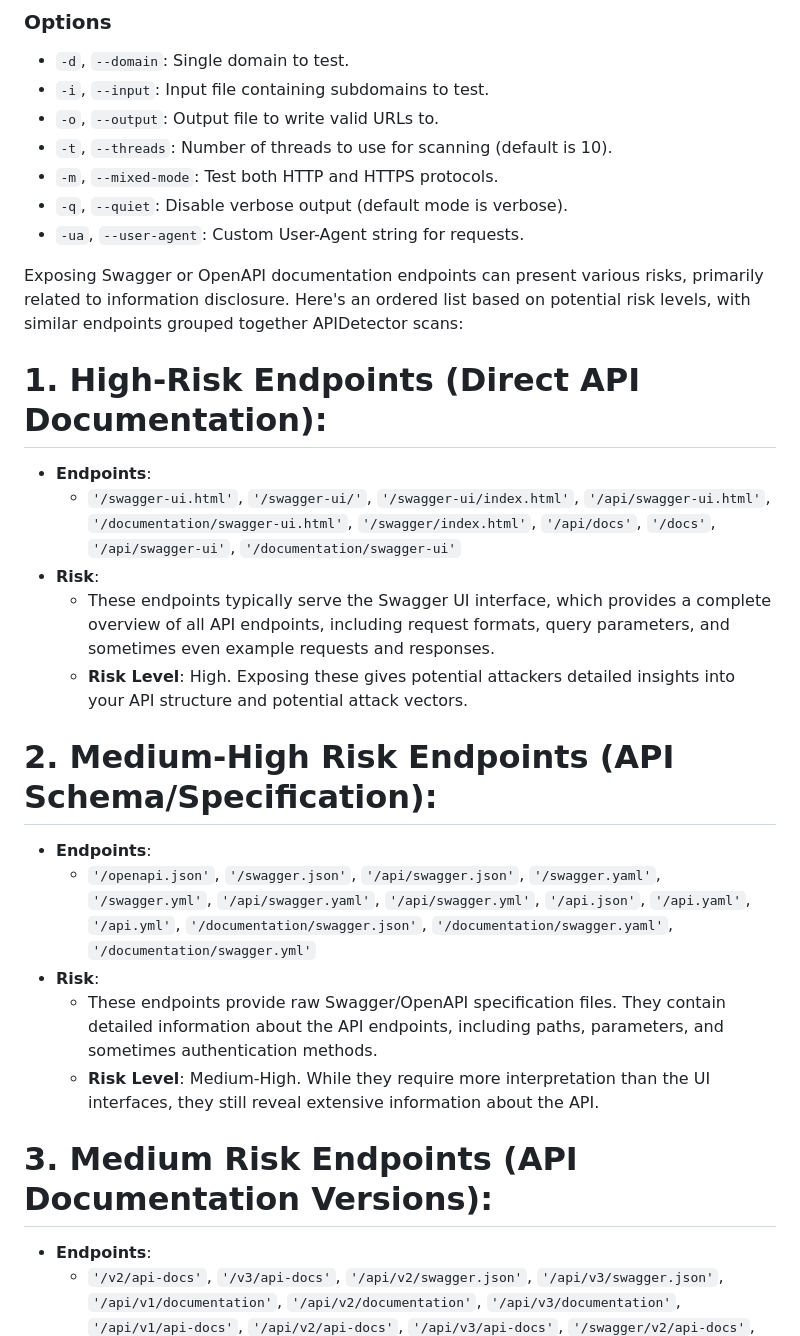
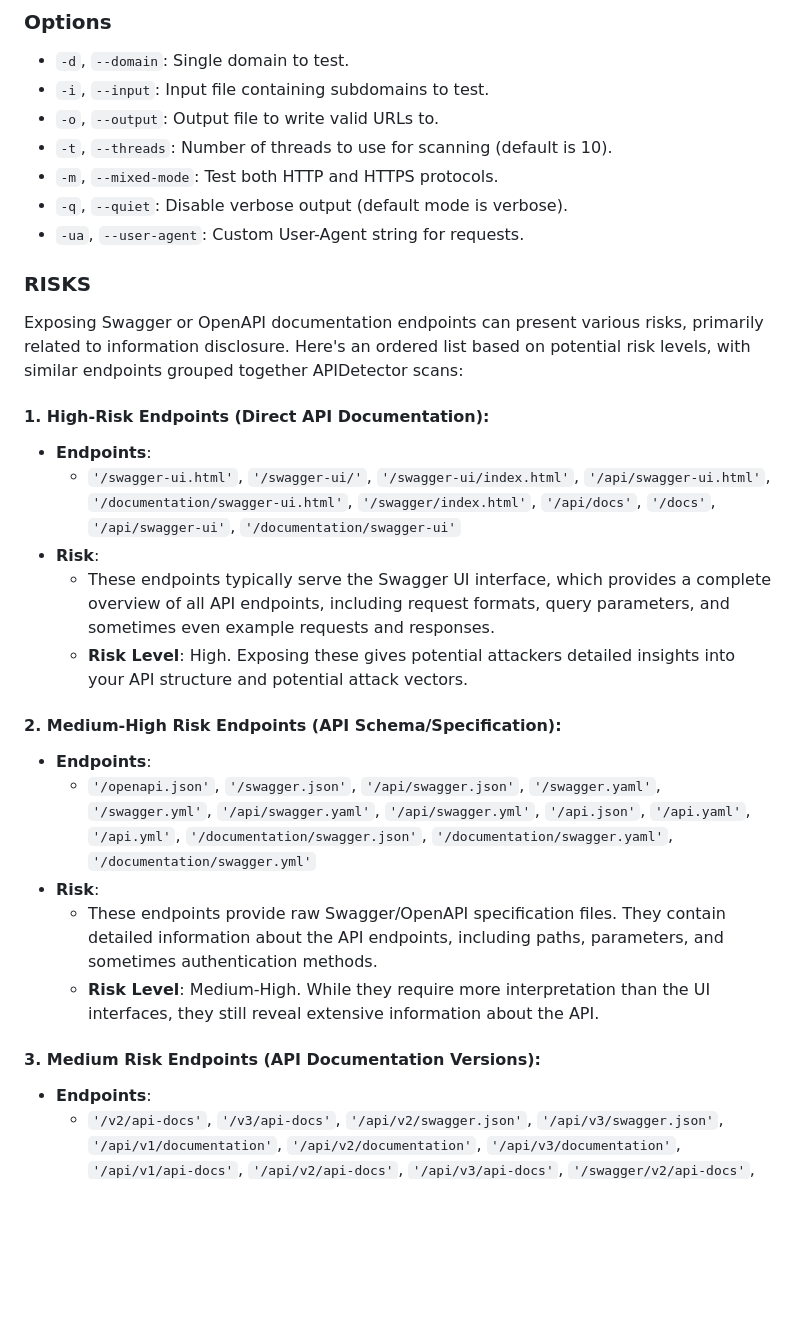
Before and after one commit to brinhosa/apidetector, a Markdown page: README.md, the part around the change printed below. Rendered like a GitHub page; blank space fills up the shorter version.

```diff
--- a/README.md
+++ b/README.md
@@ -87,23 +87,24 @@ Run APIDetector using the command line. Here are some usage examples:
 - `-q`, `--quiet`: Disable verbose output (default mode is verbose).
 - `-ua`, `--user-agent`: Custom User-Agent string for requests.
 
+### RISKS
 Exposing Swagger or OpenAPI documentation endpoints can present various risks, primarily related to information disclosure. Here's an ordered list based on potential risk levels, with similar endpoints grouped together APIDetector scans:
 
-# 1. High-Risk Endpoints (Direct API Documentation):
+#### 1. High-Risk Endpoints (Direct API Documentation):
 - **Endpoints**:
   - `'/swagger-ui.html'`, `'/swagger-ui/'`, `'/swagger-ui/index.html'`, `'/api/swagger-ui.html'`, `'/documentation/swagger-ui.html'`, `'/swagger/index.html'`, `'/api/docs'`, `'/docs'`, `'/api/swagger-ui'`, `'/documentation/swagger-ui'`
 - **Risk**:
   - These endpoints typically serve the Swagger UI interface, which provides a complete overview of all API endpoints, including request formats, query parameters, and sometimes even example requests and responses.
   - **Risk Level**: High. Exposing these gives potential attackers detailed insights into your API structure and potential attack vectors.
 
-# 2. Medium-High Risk Endpoints (API Schema/Specification):
+#### 2. Medium-High Risk Endpoints (API Schema/Specification):
 - **Endpoints**:
   - `'/openapi.json'`, `'/swagger.json'`, `'/api/swagger.json'`, `'/swagger.yaml'`, `'/swagger.yml'`, `'/api/swagger.yaml'`, `'/api/swagger.yml'`, `'/api.json'`, `'/api.yaml'`, `'/api.yml'`, `'/documentation/swagger.json'`, `'/documentation/swagger.yaml'`, `'/documentation/swagger.yml'`
 - **Risk**:
   - These endpoints provide raw Swagger/OpenAPI specification files. They contain detailed information about the API endpoints, including paths, parameters, and sometimes authentication methods.
   - **Risk Level**: Medium-High. While they require more interpretation than the UI interfaces, they still reveal extensive information about the API.
 
-# 3. Medium Risk Endpoints (API Documentation Versions):
+#### 3. Medium Risk Endpoints (API Documentation Versions):
 - **Endpoints**:
   - `'/v2/api-docs'`, `'/v3/api-docs'`, `'/api/v2/swagger.json'`, `'/api/v3/swagger.json'`, `'/api/v1/documentation'`, `'/api/v2/documentation'`, `'/api/v3/documentation'`, `'/api/v1/api-docs'`, `'/api/v2/api-docs'`, `'/api/v3/api-docs'`, `'/swagger/v2/api-docs'`, `'/swagger/v3/api-docs'`, `'/swagger-ui.html/v2/api-docs'`, `'/swagger-ui.html/v3/api-docs'`, `'/api/swagger/v2/api-docs'`, `'/api/swagger/v3/api-docs'`
 - **Risk**:
```
Also changed, not shown: other parts of README.md (+3 -3 lines).
